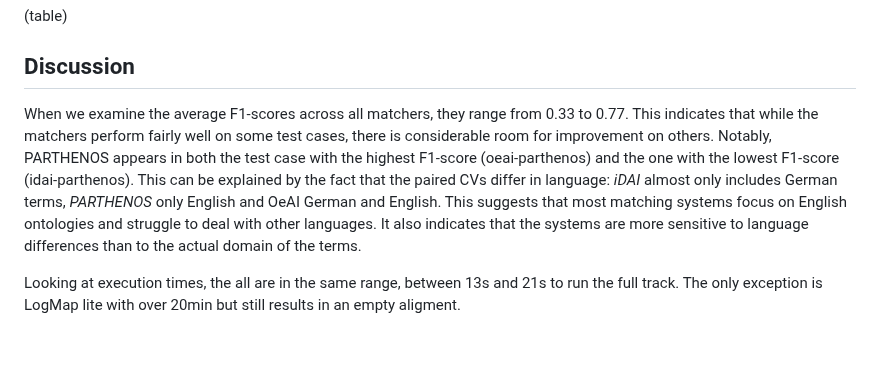
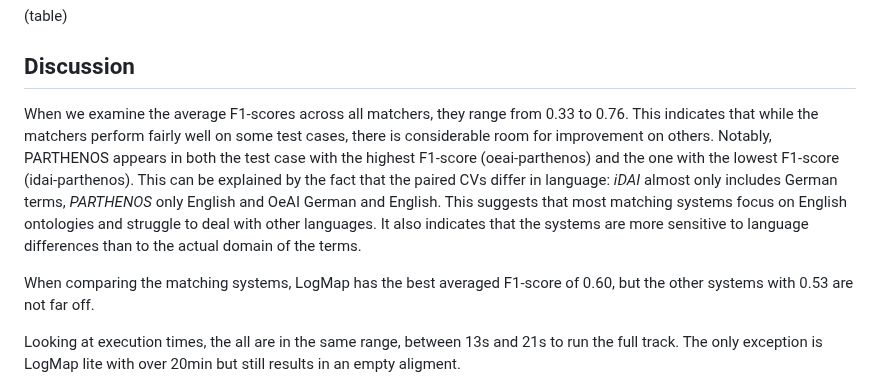
Before and after one commit to FelixFrizzy/DH-benchmark, a Markdown page: results/OAEI2024/results.md, the part around the change. Rendered like a GitHub page; blank space fills up the shorter version.

Commit message:
Add more discussion to oaei2024 results

```diff
--- a/results/OAEI2024/results.md
+++ b/results/OAEI2024/results.md
@@ -37,7 +37,9 @@ The raw results can be found in the `raw-results_dhtrack_2024` folder in this re
 (table)
 
 ## Discussion
-When we examine the average F1-scores across all matchers, they range from 0.33 to 0.77. This indicates that while the matchers perform fairly well on some test cases, there is considerable room for improvement on others. Notably, PARTHENOS appears in both the test case with the highest F1-score (oeai-parthenos) and the one with the lowest F1-score (idai-parthenos). This can be explained by the fact that the paired CVs differ in language: _iDAI_ almost only includes German terms, _PARTHENOS_ only English and OeAI German and English. This suggests that most matching systems focus on English ontologies and struggle to deal with other languages. It also indicates that the systems are more sensitive to language differences than to the actual domain of the terms.
+When we examine the average F1-scores across all matchers, they range from 0.33 to 0.76. This indicates that while the matchers perform fairly well on some test cases, there is considerable room for improvement on others. Notably, PARTHENOS appears in both the test case with the highest F1-score (oeai-parthenos) and the one with the lowest F1-score (idai-parthenos). This can be explained by the fact that the paired CVs differ in language: _iDAI_ almost only includes German terms, _PARTHENOS_ only English and OeAI German and English. This suggests that most matching systems focus on English ontologies and struggle to deal with other languages. It also indicates that the systems are more sensitive to language differences than to the actual domain of the terms.
+
+When comparing the matching systems, LogMap has the best averaged F1-score of 0.60, but the other systems with 0.53 are not far off.
 
 Looking at execution times, the all are in the same range, between 13s and 21s to run the full track. The only exception is LogMap lite with over 20min but still results in an empty aligment.
 
```
